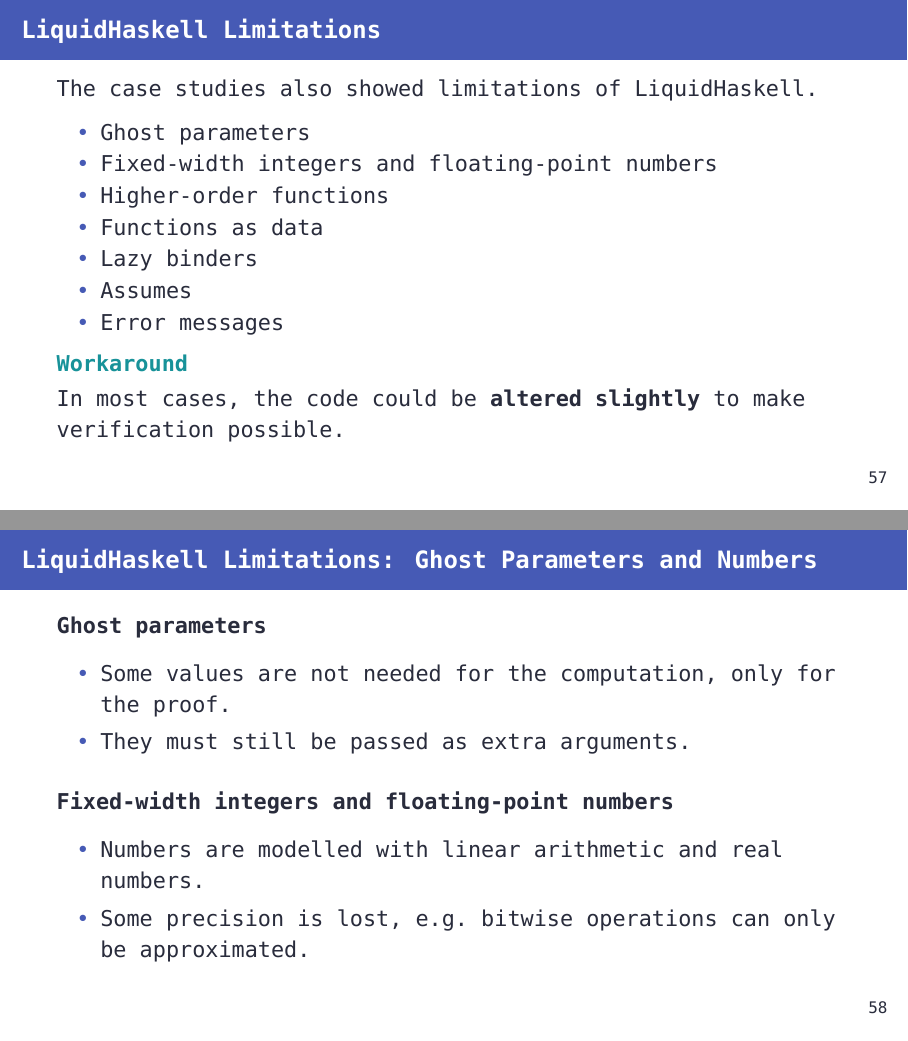
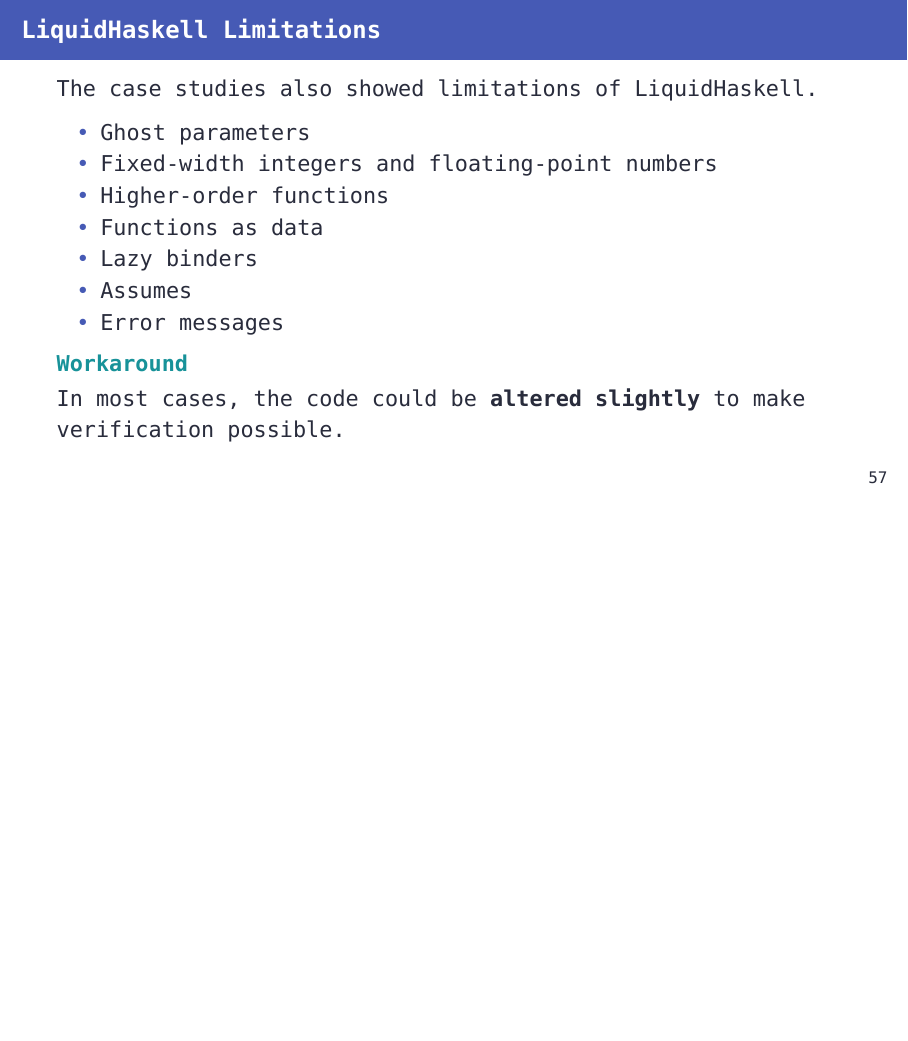
Before and after one commit to szbmrk/formal-methods-2026, LaTeX slides (presentation/latex/main.tex): pages 65 and 66 of 67 before the commit and page 65 of 66 after it, the two joined at a grey line, the shorter picture padded with empty space. Compiled offline with XeLaTeX; a missing font is replaced by an installed copy or a similar font.

Commit message:
fix: remove specific limitations slides

```diff
--- a/presentation/latex/main.tex
+++ b/presentation/latex/main.tex
@@ -1207,21 +1207,6 @@
 	\end{exampleblock}
 \end{frame}
 
-\begin{frame}{LiquidHaskell Limitations: Ghost Parameters and Numbers}
-	\textbf{Ghost parameters}
-	\begin{itemize}
-		\item Some values are not needed for the computation, only for the proof.
-		\item They must still be passed as extra arguments.
-	\end{itemize}
-
-	\medskip
-	\textbf{Fixed-width integers and floating-point numbers}
-	\begin{itemize}
-		\item Numbers are modelled with linear arithmetic and real numbers.
-		\item Some precision is lost, e.g.\ bitwise operations can only be approximated.
-	\end{itemize}
-\end{frame}
-
 \begin{frame}{References}
 	\begin{itemize}
 		\item Niki Vazou, Eric L. Seidel, Ranjit Jhala. \emph{LiquidHaskell: Experience with Refinement Types in the Real World}. Haskell Symposium, 2014.
```
Also changed, not shown: presentation/latex/main.pdf.
